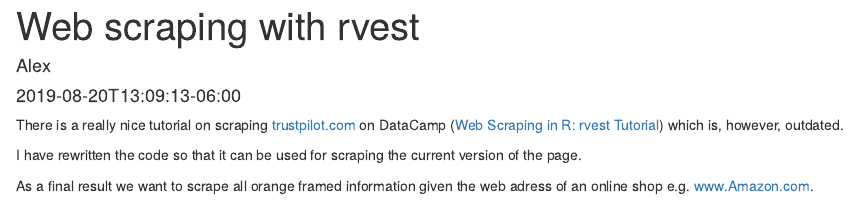
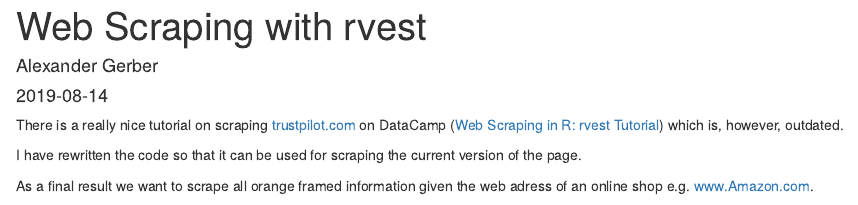
Before and after one commit to alexandergerber/MyBlog, an R Markdown document (content/post/2019-08-14-web-scraping-with-rvest.Rmd): the page in a window 1100 px wide, from its top. Rendered offline with R 4.5, knitr and Pandoc, with nearby package versions; some code elsewhere in the file could not run offline.

Commit message:
first test post

```diff
--- a/content/post/Web-scraping-with-rvest.rmd
+++ b/content/post/2019-08-14-web-scraping-with-rvest.Rmd
@@ -1,5 +1,7 @@
 ---
-title: "Web scraping with rvest"
-author: "Alex"
-date: "2019-08-20T13:09:13-06:00"
-output: html_document
+title: Web Scraping with rvest
+author: 'Alexander Gerber'
+date: '2019-08-14'
+slug: web-scraping-with-rvest
+categories:
+  - web scraping
```
Also changed, not shown: content/post/2019-08-14-web-scraping-with-rvest.html, content/post/2019-08-14-web-scraping-with-rvest.Rmd (3 more changed lines), 1 other file.
